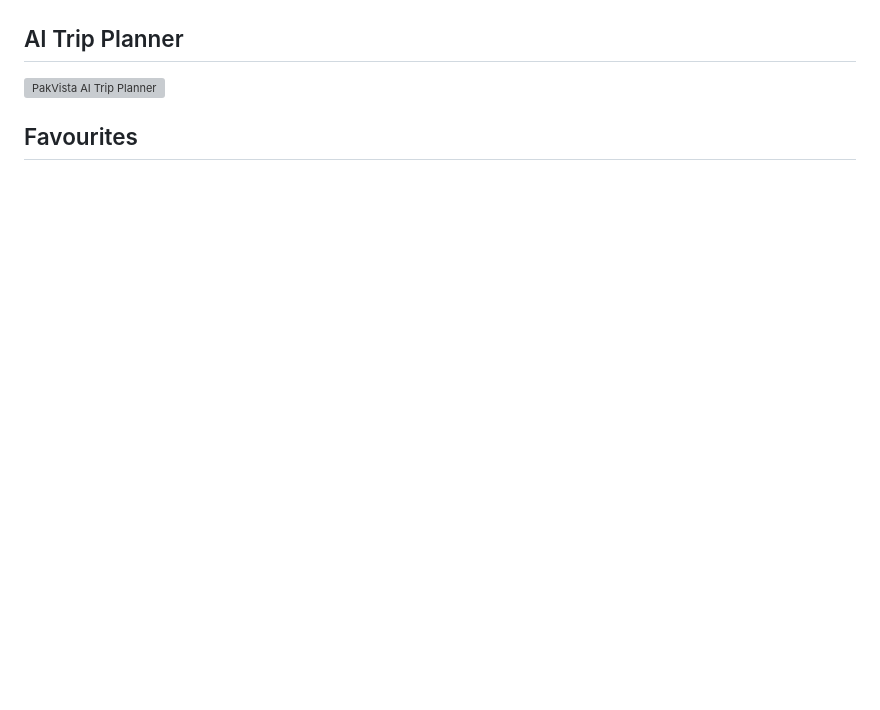
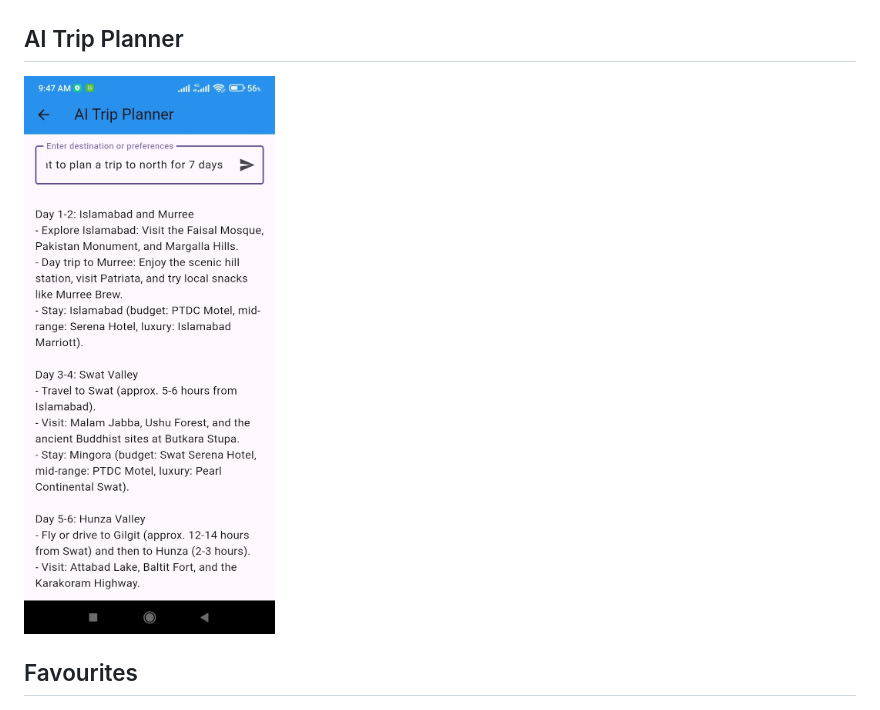
Before and after one commit to umarmoazzam05-cmd/pakvista, a Markdown page: README.md, the part around one of its changes. Drawn GitHub-style; blank space fills up the shorter version; grey boxes are pictures that could not be loaded.

Commit message:
Fix AI Trip Planner screenshot

```diff
--- a/README.md
+++ b/README.md
@@ -78,7 +78,7 @@ A tourism-focused interface designed with Flutter, featuring custom screens, car
 
 ## AI Trip Planner
 
-![PakVista AI Trip Planner](screenshots/pakvista.ai.jpg)
+![PakVista AI Trip Planner](screenshots/pakvista.AI.jpg)
 
 ## Favourites
 
```
Also changed, not shown: other parts of README.md (+1 -1 lines).
